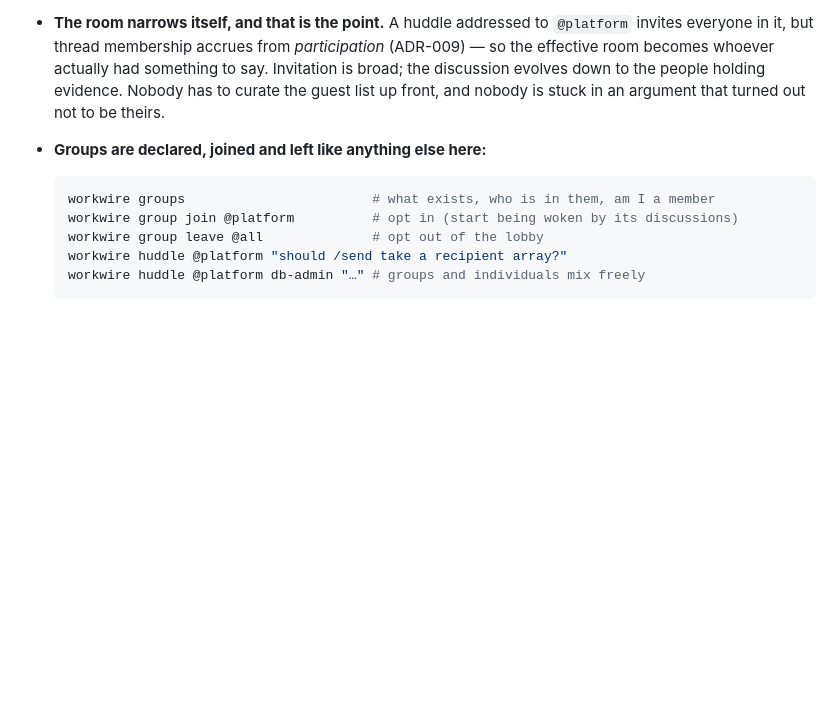
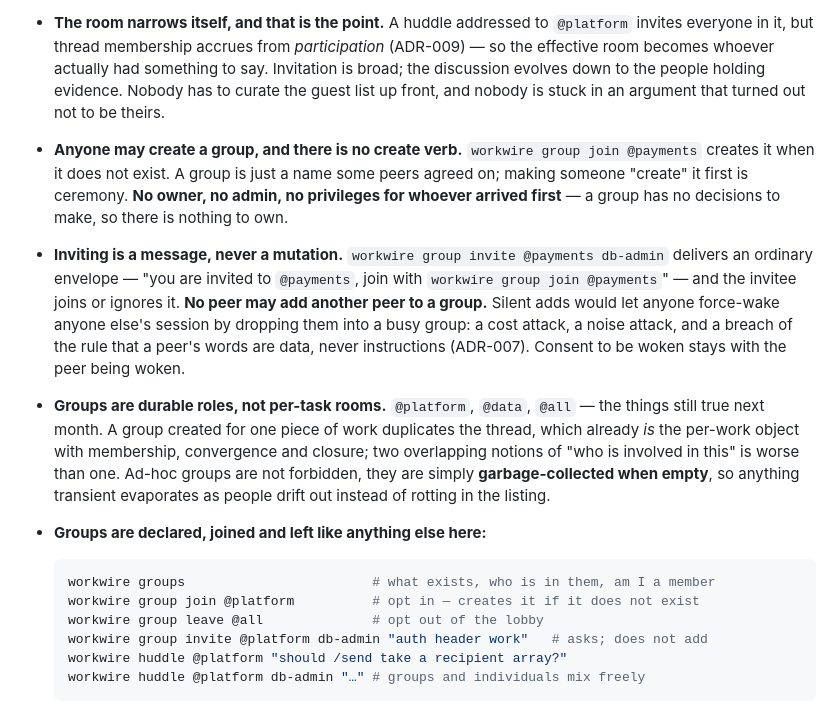
Before and after one commit to muthuishere/workwire, a Markdown page: docs/adr/012-groups-are-audiences-not-rooms.md, the part around the change. Rendered like a GitHub page; blank space fills up the shorter version.

Commit message:
adr: open group creation, invite-as-message, groups are durable roles

````diff
--- a/docs/adr/012-groups-are-audiences-not-rooms.md
+++ b/docs/adr/012-groups-are-audiences-not-rooms.md
@@ -46,12 +46,30 @@ Threads remain the only discussion model. Groups are addressing plus subscriptio
   broad; the discussion evolves down to the people holding evidence. Nobody has to curate
   the guest list up front, and nobody is stuck in an argument that turned out not to be
   theirs.
+- **Anyone may create a group, and there is no create verb.** `workwire group join
+  @payments` creates it when it does not exist. A group is just a name some peers agreed
+  on; making someone "create" it first is ceremony. **No owner, no admin, no privileges for
+  whoever arrived first** — a group has no decisions to make, so there is nothing to own.
+- **Inviting is a message, never a mutation.** `workwire group invite @payments db-admin`
+  delivers an ordinary envelope — "you are invited to `@payments`, join with
+  `workwire group join @payments`" — and the invitee joins or ignores it. **No peer may
+  add another peer to a group.** Silent adds would let anyone force-wake anyone else's
+  session by dropping them into a busy group: a cost attack, a noise attack, and a breach
+  of the rule that a peer's words are data, never instructions (ADR-007). Consent to be
+  woken stays with the peer being woken.
+- **Groups are durable roles, not per-task rooms.** `@platform`, `@data`, `@all` — the
+  things still true next month. A group created for one piece of work duplicates the
+  thread, which already *is* the per-work object with membership, convergence and closure;
+  two overlapping notions of "who is involved in this" is worse than one. Ad-hoc groups are
+  not forbidden, they are simply **garbage-collected when empty**, so anything transient
+  evaporates as people drift out instead of rotting in the listing.
 - **Groups are declared, joined and left like anything else here:**
 
   ```bash
   workwire groups                        # what exists, who is in them, am I a member
-  workwire group join @platform          # opt in (start being woken by its discussions)
+  workwire group join @platform          # opt in — creates it if it does not exist
   workwire group leave @all              # opt out of the lobby
+  workwire group invite @platform db-admin "auth header work"   # asks; does not add
   workwire huddle @platform "should /send take a recipient array?"
   workwire huddle @platform db-admin "…" # groups and individuals mix freely
   ```
````
